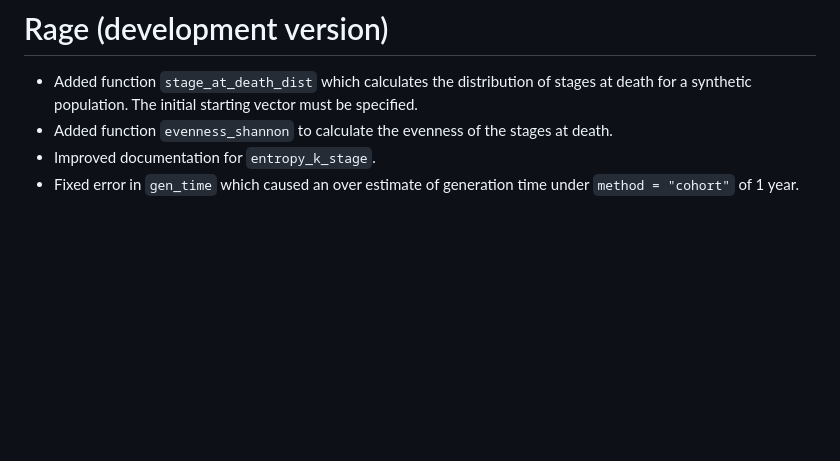
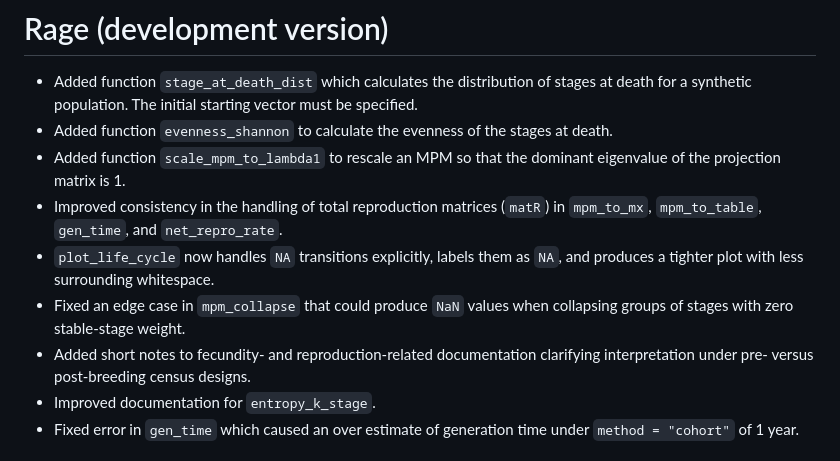
Before and after one commit to jonesor/Rage, a Markdown page: NEWS.md, the part around the change. Drawn GitHub-style; blank space fills up the shorter version.

```diff
--- a/NEWS.md
+++ b/NEWS.md
@@ -2,6 +2,11 @@
 
 -   Added function `stage_at_death_dist` which calculates the distribution of stages at death for a synthetic population. The initial starting vector must be specified.
 -   Added function `evenness_shannon` to calculate the evenness of the stages at death.
+-   Added function `scale_mpm_to_lambda1` to rescale an MPM so that the dominant eigenvalue of the projection matrix is 1.
+-   Improved consistency in the handling of total reproduction matrices (`matR`) in `mpm_to_mx`, `mpm_to_table`, `gen_time`, and `net_repro_rate`.
+-   `plot_life_cycle` now handles `NA` transitions explicitly, labels them as `NA`, and produces a tighter plot with less surrounding whitespace.
+-   Fixed an edge case in `mpm_collapse` that could produce `NaN` values when collapsing groups of stages with zero stable-stage weight.
+-   Added short notes to fecundity- and reproduction-related documentation clarifying interpretation under pre- versus post-breeding census designs.
 -   Improved documentation for `entropy_k_stage`.
 -   Fixed error in `gen_time` which caused an over estimate of generation time under `method = "cohort"` of 1 year.
 
```
